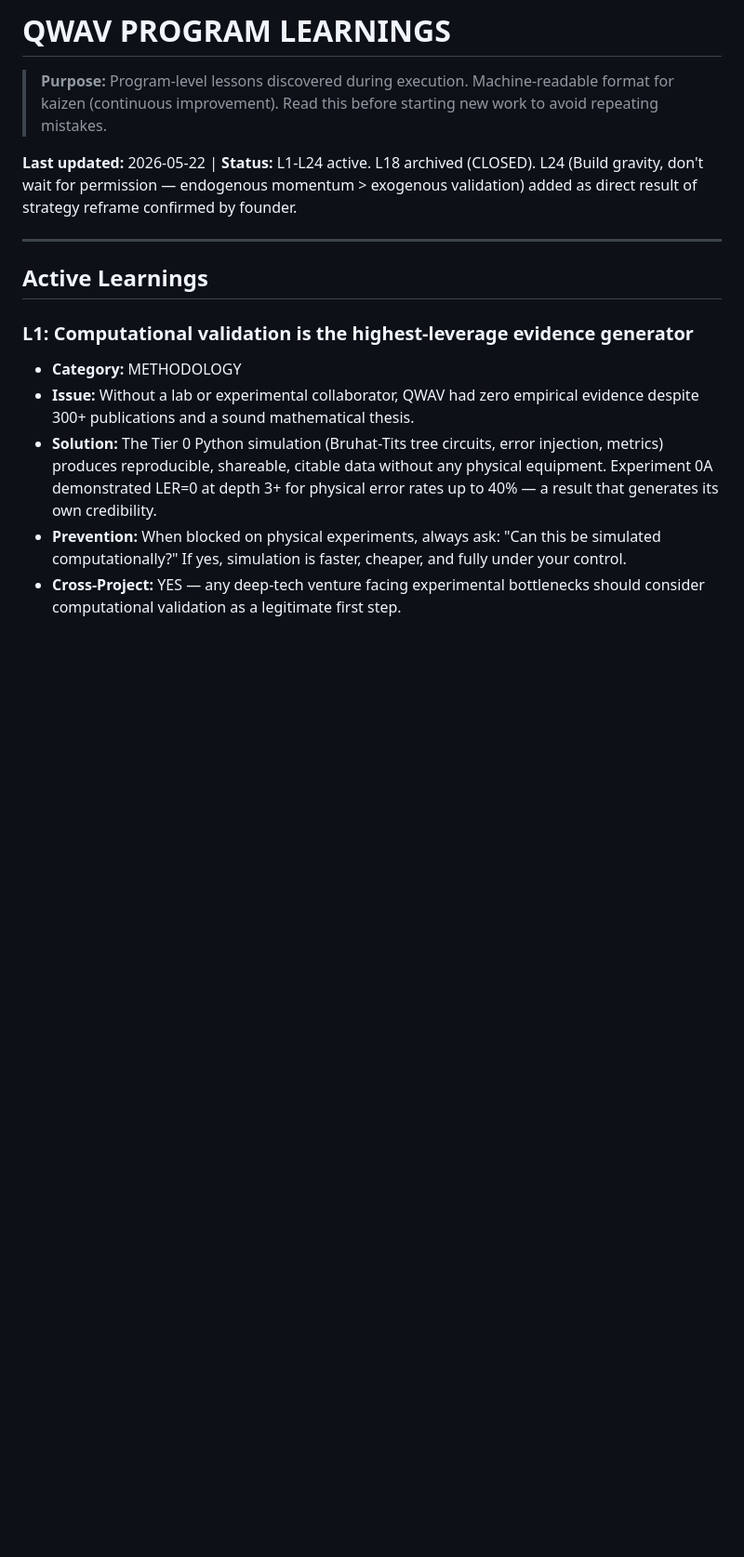
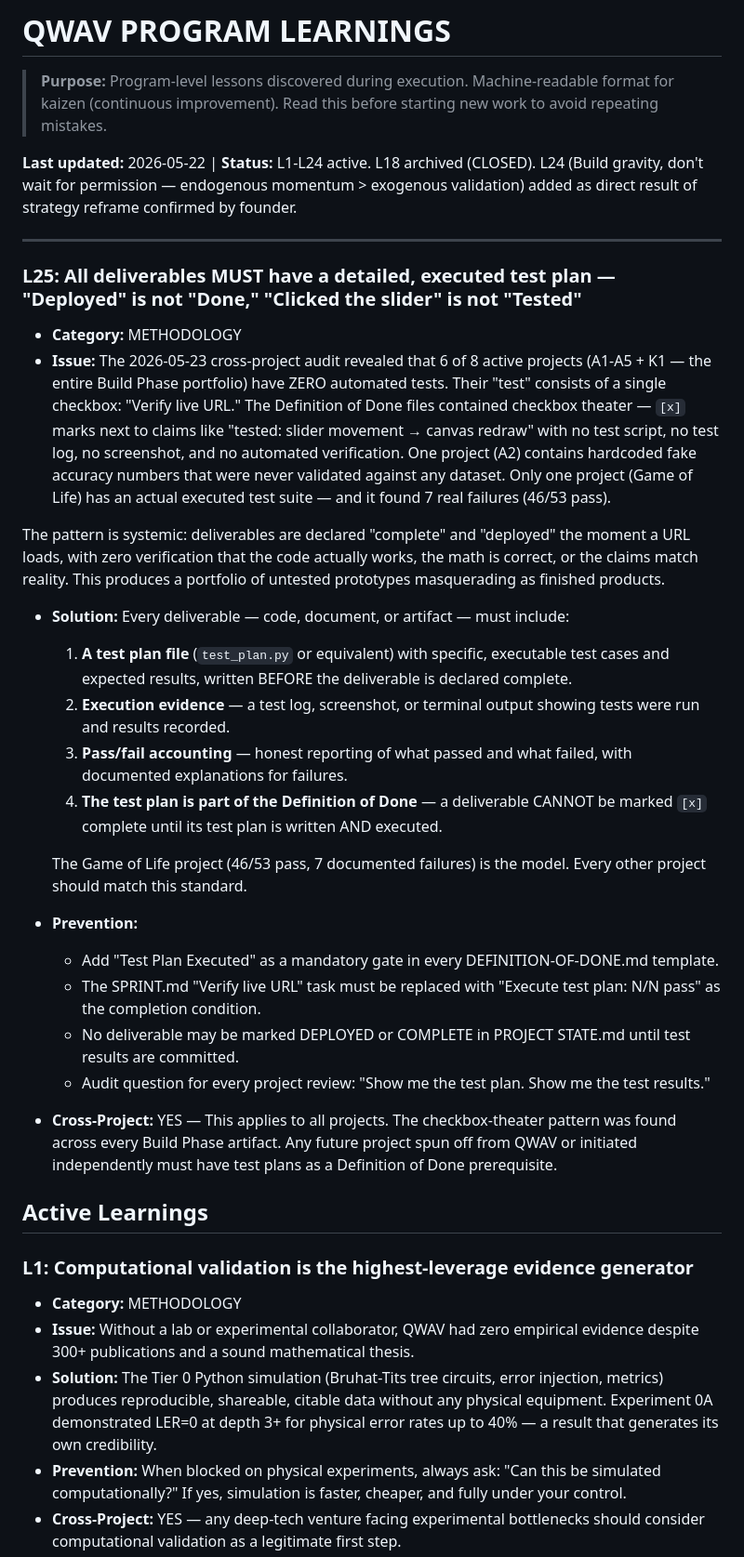
Before and after one commit to QNFO/QWAV, a Markdown page: LEARNINGS.md, the part around the change. Shown at 93% size. Drawn GitHub-style; blank space fills up the shorter version.

Commit message:
ACTION:EDIT FILE: LEARNINGS.md RATIONALE:Added L25 — mandate detailed executed test plans as DoD prerequisite. Cross-project audit finding: 6/8 projects have zero automated tests. Checkbox-theater antipattern documented. Game of Life is the model.

```diff
--- a/LEARNINGS.md
+++ b/LEARNINGS.md
@@ -5,6 +5,29 @@
 **Last updated:** 2026-05-22 | **Status:** L1-L24 active. L18 archived (CLOSED). L24 (Build gravity, don't wait for permission — endogenous momentum > exogenous validation) added as direct result of strategy reframe confirmed by founder.
 
 ---
+
+### L25: All deliverables MUST have a detailed, executed test plan — "Deployed" is not "Done," "Clicked the slider" is not "Tested"
+
+- **Category:** METHODOLOGY
+- **Issue:** The 2026-05-23 cross-project audit revealed that 6 of 8 active projects (A1-A5 + K1 — the entire Build Phase portfolio) have ZERO automated tests. Their "test" consists of a single checkbox: "Verify live URL." The Definition of Done files contained checkbox theater — `[x]` marks next to claims like "tested: slider movement → canvas redraw" with no test script, no test log, no screenshot, and no automated verification. One project (A2) contains hardcoded fake accuracy numbers that were never validated against any dataset. Only one project (Game of Life) has an actual executed test suite — and it found 7 real failures (46/53 pass).
+
+The pattern is systemic: deliverables are declared "complete" and "deployed" the moment a URL loads, with zero verification that the code actually works, the math is correct, or the claims match reality. This produces a portfolio of untested prototypes masquerading as finished products.
+
+- **Solution:** Every deliverable — code, document, or artifact — must include:
+  1. **A test plan file** (`test_plan.py` or equivalent) with specific, executable test cases and expected results, written BEFORE the deliverable is declared complete.
+  2. **Execution evidence** — a test log, screenshot, or terminal output showing tests were run and results recorded.
+  3. **Pass/fail accounting** — honest reporting of what passed and what failed, with documented explanations for failures.
+  4. **The test plan is part of the Definition of Done** — a deliverable CANNOT be marked `[x]` complete until its test plan is written AND executed.
+
+  The Game of Life project (46/53 pass, 7 documented failures) is the model. Every other project should match this standard.
+
+- **Prevention:**
+  - Add "Test Plan Executed" as a mandatory gate in every DEFINITION-OF-DONE.md template.
+  - The SPRINT.md "Verify live URL" task must be replaced with "Execute test plan: N/N pass" as the completion condition.
+  - No deliverable may be marked DEPLOYED or COMPLETE in PROJECT STATE.md until test results are committed.
+  - Audit question for every project review: "Show me the test plan. Show me the test results."
+
+- **Cross-Project:** YES — This applies to all projects. The checkbox-theater pattern was found across every Build Phase artifact. Any future project spun off from QWAV or initiated independently must have test plans as a Definition of Done prerequisite.
 
 ## Active Learnings
 
```
